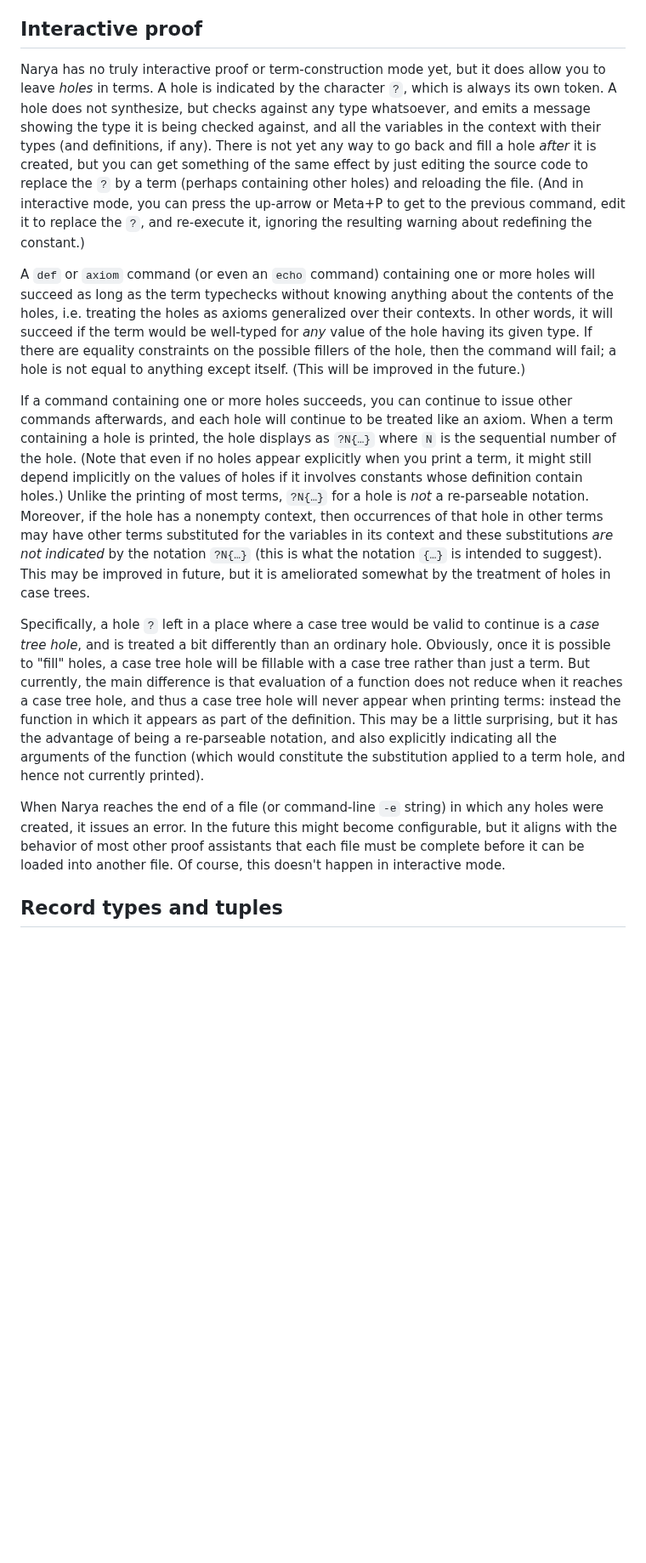
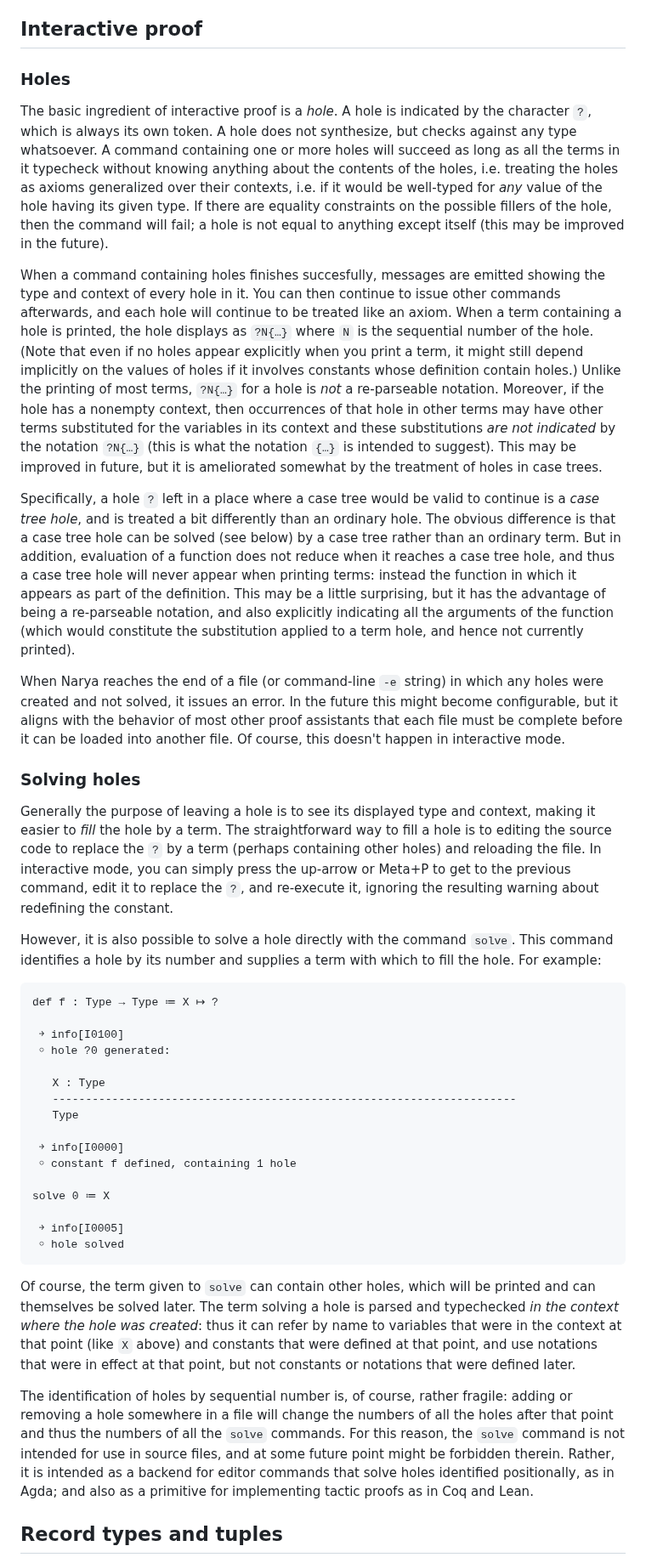
Before and after one commit to mikeshulman/narya, a Markdown page: README.md, the part around one of its changes. Shown at 85% size. Rendered like a GitHub page; blank space fills up the shorter version.

Commit message:
discuss solving holes in README

````diff
--- a/README.md
+++ b/README.md
@@ -331,15 +335,43 @@ However, the type `A → A` still has to be written again, since a let-binding m
 
 ## Interactive proof
 
-Narya has no truly interactive proof or term-construction mode yet, but it does allow you to leave *holes* in terms.  A hole is indicated by the character `?`, which is always its own token.  A hole does not synthesize, but checks against any type whatsoever, and emits a message showing the type it is being checked against, and all the variables in the context with their types (and definitions, if any).  There is not yet any way to go back and fill a hole *after* it is created, but you can get something of the same effect by just editing the source code to replace the `?` by a term (perhaps containing other holes) and reloading the file.  (And in interactive mode, you can press the up-arrow or Meta+P to get to the previous command, edit it to replace the `?`, and re-execute it, ignoring the resulting warning about redefining the constant.)
-
-A `def` or `axiom` command (or even an `echo` command) containing one or more holes will succeed as long as the term typechecks without knowing anything about the contents of the holes, i.e. treating the holes as axioms generalized over their contexts.  In other words, it will succeed if the term would be well-typed for *any* value of the hole having its given type.  If there are equality constraints on the possible fillers of the hole, then the command will fail; a hole is not equal to anything except itself.  (This will be improved in the future.)
-
-If a command containing one or more holes succeeds, you can continue to issue other commands afterwards, and each hole will continue to be treated like an axiom.  When a term containing a hole is printed, the hole displays as `?N{…}` where `N` is the sequential number of the hole.  (Note that even if no holes appear explicitly when you print a term, it might still depend implicitly on the values of holes if it involves constants whose definition contain holes.)  Unlike the printing of most terms, `?N{…}` for a hole is *not* a re-parseable notation.  Moreover, if the hole has a nonempty context, then occurrences of that hole in other terms may have other terms substituted for the variables in its context and these substitutions *are not indicated* by the notation `?N{…}` (this is what the notation `{…}` is intended to suggest).  This may be improved in future, but it is ameliorated somewhat by the treatment of holes in case trees.
-
-Specifically, a hole `?` left in a place where a case tree would be valid to continue is a *case tree hole*, and is treated a bit differently than an ordinary hole.  Obviously, once it is possible to "fill" holes, a case tree hole will be fillable with a case tree rather than just a term.  But currently, the main difference is that evaluation of a function does not reduce when it reaches a case tree hole, and thus a case tree hole will never appear when printing terms: instead the function in which it appears as part of the definition.  This may be a little surprising, but it has the advantage of being a re-parseable notation, and also explicitly indicating all the arguments of the function (which would constitute the substitution applied to a term hole, and hence not currently printed).
-
-When Narya reaches the end of a file (or command-line `-e` string) in which any holes were created, it issues an error.  In the future this might become configurable, but it aligns with the behavior of most other proof assistants that each file must be complete before it can be loaded into another file.  Of course, this doesn't happen in interactive mode.
+### Holes
+
+The basic ingredient of interactive proof is a *hole*.  A hole is indicated by the character `?`, which is always its own token.  A hole does not synthesize, but checks against any type whatsoever.  A command containing one or more holes will succeed as long as all the terms in it typecheck without knowing anything about the contents of the holes, i.e. treating the holes as axioms generalized over their contexts, i.e. if it would be well-typed for *any* value of the hole having its given type.  If there are equality constraints on the possible fillers of the hole, then the command will fail; a hole is not equal to anything except itself (this may be improved in the future).
+
+When a command containing holes finishes succesfully, messages are emitted showing the type and context of every hole in it.  You can then continue to issue other commands afterwards, and each hole will continue to be treated like an axiom.  When a term containing a hole is printed, the hole displays as `?N{…}` where `N` is the sequential number of the hole.  (Note that even if no holes appear explicitly when you print a term, it might still depend implicitly on the values of holes if it involves constants whose definition contain holes.)  Unlike the printing of most terms, `?N{…}` for a hole is *not* a re-parseable notation.  Moreover, if the hole has a nonempty context, then occurrences of that hole in other terms may have other terms substituted for the variables in its context and these substitutions *are not indicated* by the notation `?N{…}` (this is what the notation `{…}` is intended to suggest).  This may be improved in future, but it is ameliorated somewhat by the treatment of holes in case trees.
+
+Specifically, a hole `?` left in a place where a case tree would be valid to continue is a *case tree hole*, and is treated a bit differently than an ordinary hole.  The obvious difference is that a case tree hole can be solved (see below) by a case tree rather than an ordinary term.  But in addition, evaluation of a function does not reduce when it reaches a case tree hole, and thus a case tree hole will never appear when printing terms: instead the function in which it appears as part of the definition.  This may be a little surprising, but it has the advantage of being a re-parseable notation, and also explicitly indicating all the arguments of the function (which would constitute the substitution applied to a term hole, and hence not currently printed).
+
+When Narya reaches the end of a file (or command-line `-e` string) in which any holes were created and not solved, it issues an error.  In the future this might become configurable, but it aligns with the behavior of most other proof assistants that each file must be complete before it can be loaded into another file.  Of course, this doesn't happen in interactive mode.
+
+
+### Solving holes
+
+Generally the purpose of leaving a hole is to see its displayed type and context, making it easier to *fill* the hole by a term.  The straightforward way to fill a hole is to editing the source code to replace the `?` by a term (perhaps containing other holes) and reloading the file.  In interactive mode, you can simply press the up-arrow or Meta+P to get to the previous command, edit it to replace the `?`, and re-execute it, ignoring the resulting warning about redefining the constant.
+
+However, it is also possible to solve a hole directly with the command `solve`.  This command identifies a hole by its number and supplies a term with which to fill the hole.  For example:
+```
+def f : Type → Type ≔ X ↦ ?
+
+ ￫ info[I0100]
+ ￮ hole ?0 generated:
+
+   X : Type
+   ----------------------------------------------------------------------
+   Type
+
+ ￫ info[I0000]
+ ￮ constant f defined, containing 1 hole
+
+solve 0 ≔ X
+
+ ￫ info[I0005]
+ ￮ hole solved
+```
+Of course, the term given to `solve` can contain other holes, which will be printed and can themselves be solved later.  The term solving a hole is parsed and typechecked *in the context where the hole was created*: thus it can refer by name to variables that were in the context at that point (like `X` above) and constants that were defined at that point, and use notations that were in effect at that point, but not constants or notations that were defined later.
+
+The identification of holes by sequential number is, of course, rather fragile: adding or removing a hole somewhere in a file will change the numbers of all the holes after that point and thus the numbers of all the `solve` commands.  For this reason, the `solve` command is not intended for use in source files, and at some future point might be forbidden therein.  Rather, it is intended as a backend for editor commands that solve holes identified positionally, as in Agda; and also as a primitive for implementing tactic proofs as in Coq and Lean.
 
 
 ## Record types and tuples
````
Also changed, not shown: other parts of README.md (+6 -2 lines).
